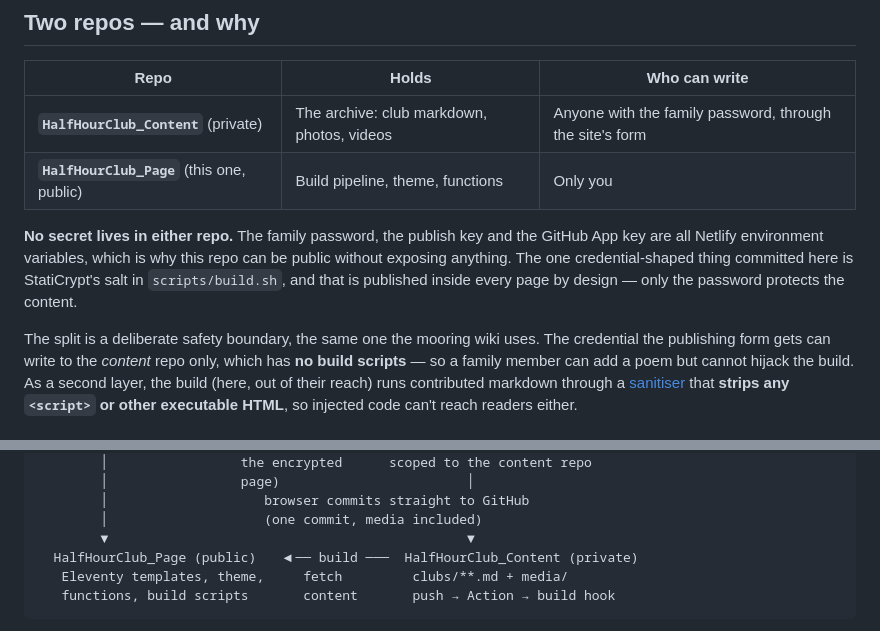
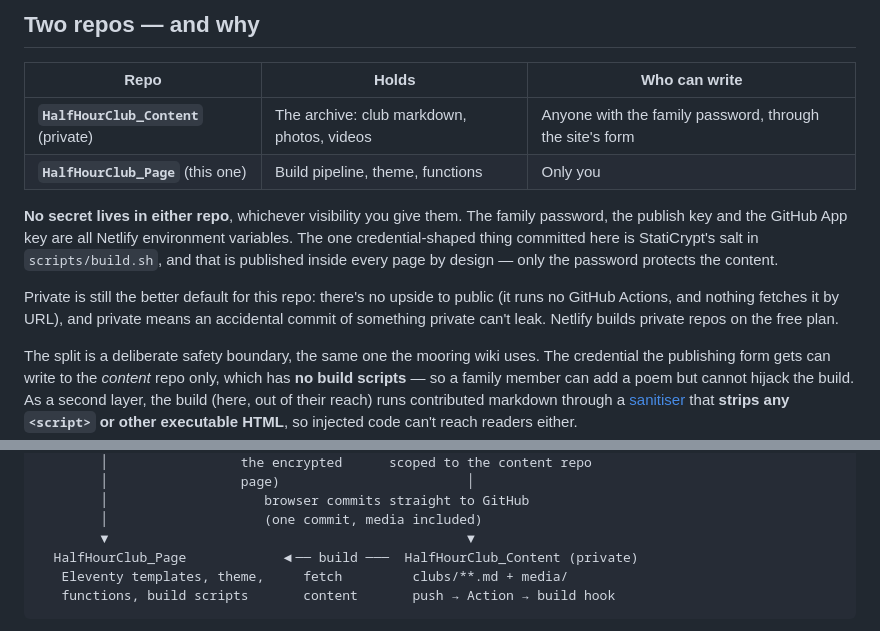
Before and after one commit to AlexSchuckert/HalfHourClub_Page, a Markdown page: README.md, 2 parts joined by grey strips. GitHub-like rendering.

Commit message:
Stop the README asserting a repo visibility
It has now claimed private, then public, and is about to change again. What
actually matters is the invariant, so say that instead: no secret lives in
either repo whichever visibility they have, because the password, the publish
key and the GitHub App key are all Netlify environment variables. The single
exception, StatiCrypt's salt, is published inside every page by design.

Noted that private is the better default for this repo regardless — it runs no
GitHub Actions, so the free-minutes argument for public doesn't apply, nothing
fetches it by URL, and Netlify builds private repos on the free plan.

Co-Authored-By: Claude Opus 5 <noreply@anthropic.com>
Claude-Session: https://claude.ai/code/session_01G8Kd4eBoxj4mDRMLWHFcoL

````diff
--- a/README.md
+++ b/README.md
@@ -13,13 +13,18 @@ club from the same page.
 | Repo | Holds | Who can write |
 |------|-------|---------------|
 | **`HalfHourClub_Content`** (private) | The archive: club markdown, photos, videos | Anyone with the family password, through the site's form |
-| **`HalfHourClub_Page`** (this one, public) | Build pipeline, theme, functions | Only you |
+| **`HalfHourClub_Page`** (this one) | Build pipeline, theme, functions | Only you |
 
-**No secret lives in either repo.** The family password, the publish key and the
-GitHub App key are all Netlify environment variables, which is why this repo can
-be public without exposing anything. The one credential-shaped thing committed
-here is StatiCrypt's salt in `scripts/build.sh`, and that is published inside
-every page by design — only the password protects the content.
+**No secret lives in either repo**, whichever visibility you give them. The
+family password, the publish key and the GitHub App key are all Netlify
+environment variables. The one credential-shaped thing committed here is
+StatiCrypt's salt in `scripts/build.sh`, and that is published inside every page
+by design — only the password protects the content.
+
+Private is still the better default for this repo: there's no upside to public
+(it runs no GitHub Actions, and nothing fetches it by URL), and private means an
+accidental commit of something private can't leak. Netlify builds private repos
+on the free plan.
 
 The split is a deliberate safety boundary, the same one the mooring wiki uses.
 The credential the publishing form gets can write to the *content* repo only,
@@ -43,7 +48,7 @@ either.
         │                    browser commits straight to GitHub
         │                    (one commit, media included)
         ▼                                              ▼
-  HalfHourClub_Page (public)   ◀── build ───  HalfHourClub_Content (private)
+  HalfHourClub_Page            ◀── build ───  HalfHourClub_Content (private)
    Eleventy templates, theme,     fetch         clubs/**.md + media/
    functions, build scripts       content       push → Action → build hook
 ```
````
